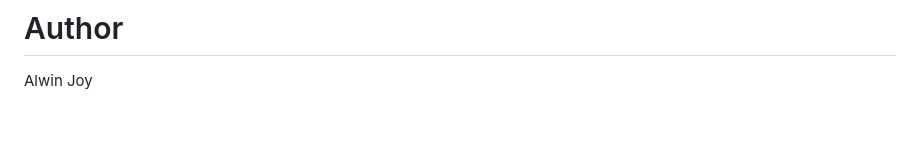
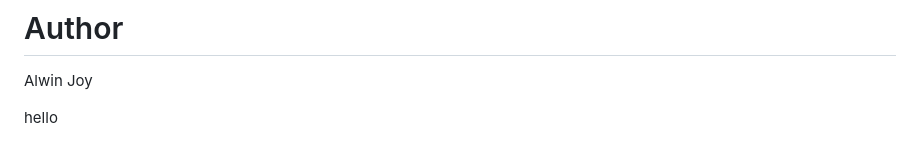
Before and after one commit to alwin-joy/flask-login-system, a Markdown page: README.md, the part around the change. Drawn GitHub-style; blank space fills up the shorter version.

Commit message:
Update  README.file

```diff
--- a/README.md
+++ b/README.md
@@ -223,3 +223,5 @@ https://flask-login-system-production-2f2a.up.railway.app
 # Author
 
 Alwin Joy
+
+hello
```
